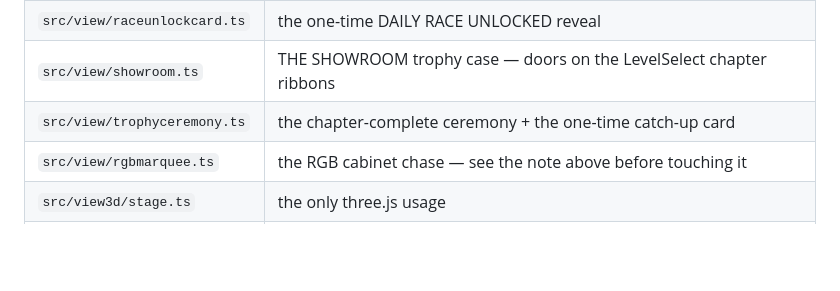
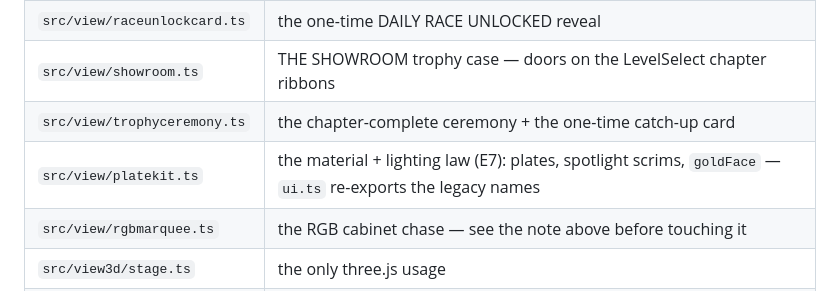
Before and after one commit to CorruptFun/viva-maya, a Markdown page: CLAUDE.md, the part around the change. Drawn GitHub-style; blank space fills up the shorter version.

Commit message:
The map shows where the lighting law lives
platekit.ts arrived in 9f3c5bd with every surface's shadow, gloss, rim and
gold face, but the CLAUDE.md layout table never gained its row — so the one
module every panel now leans on was invisible to the next session's
orientation pass. One line, seated with the other view modules.

```diff
--- a/CLAUDE.md
+++ b/CLAUDE.md
@@ -204,6 +204,7 @@ make green.
 | `src/view/raceunlockcard.ts` | the one-time DAILY RACE UNLOCKED reveal |
 | `src/view/showroom.ts` | THE SHOWROOM trophy case — doors on the LevelSelect chapter ribbons |
 | `src/view/trophyceremony.ts` | the chapter-complete ceremony + the one-time catch-up card |
+| `src/view/platekit.ts` | the material + lighting law (E7): plates, spotlight scrims, `goldFace` — `ui.ts` re-exports the legacy names |
 | `src/view/rgbmarquee.ts` | the RGB cabinet chase — see the note above before touching it |
 | `src/view3d/stage.ts` | the only three.js usage |
 | `supabase/migrations/` | `0001_saves` → `0024_race_board_salt_enforced` |
```
